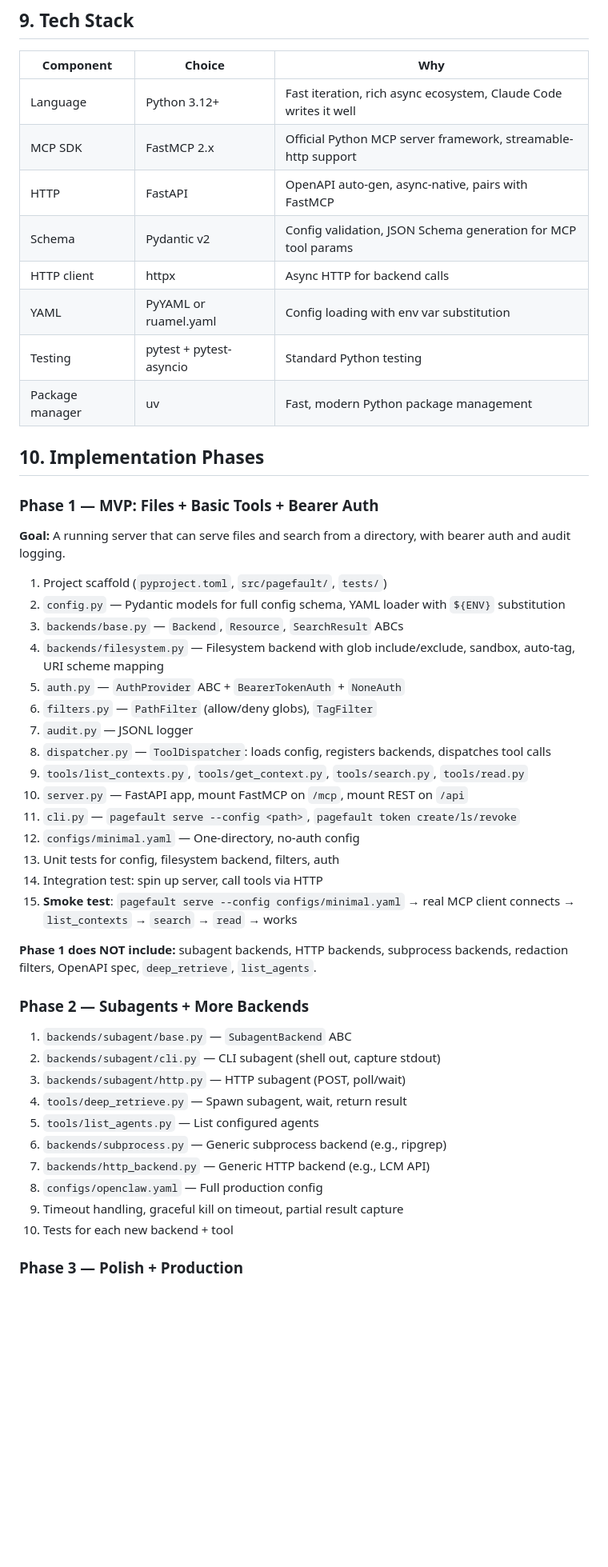
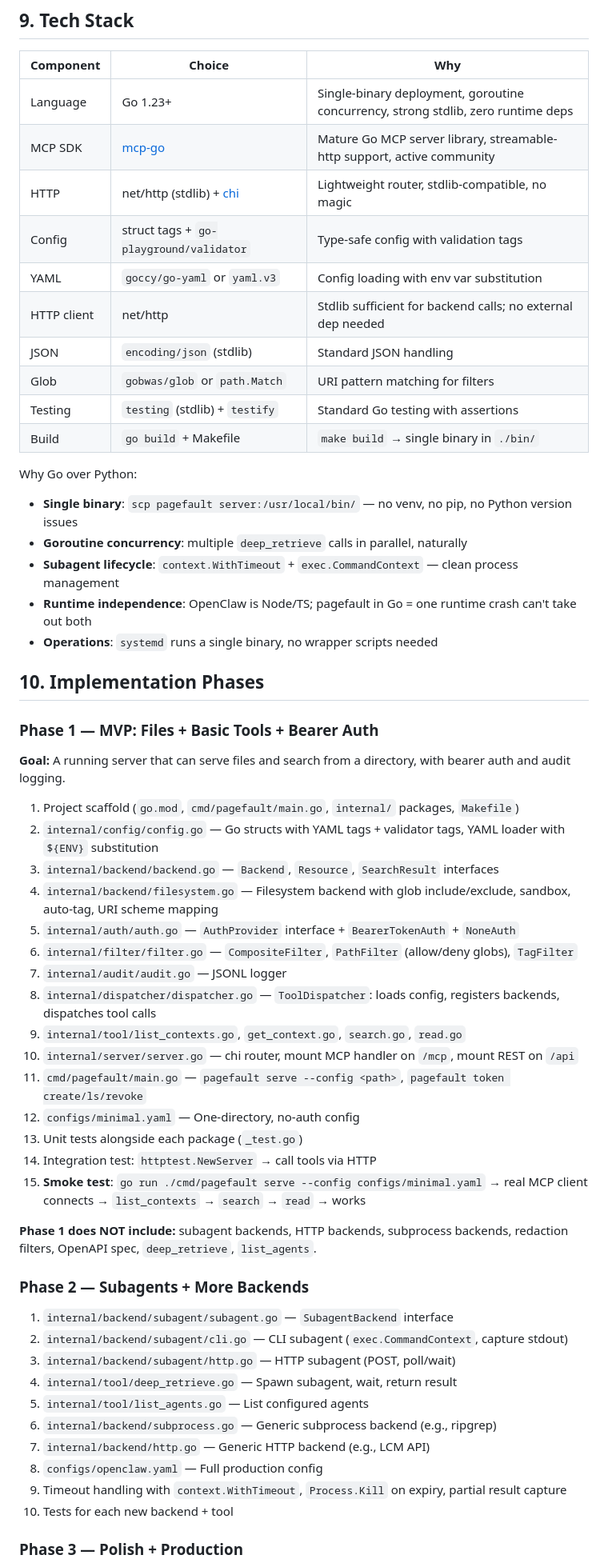
Before and after one commit to jetd1/pagefault, a Markdown page: plan.md, the part around one of its changes. Shown at 80% size. GitHub-like rendering; blank space fills up the shorter version.

```diff
--- a/plan.md
+++ b/plan.md
@@ -586,14 +579,23 @@ page-fault/
 
 | Component | Choice | Why |
 |-----------|--------|-----|
-| Language | Python 3.12+ | Fast iteration, rich async ecosystem, Claude Code writes it well |
-| MCP SDK | FastMCP 2.x | Official Python MCP server framework, streamable-http support |
-| HTTP | FastAPI | OpenAPI auto-gen, async-native, pairs with FastMCP |
-| Schema | Pydantic v2 | Config validation, JSON Schema generation for MCP tool params |
-| HTTP client | httpx | Async HTTP for backend calls |
-| YAML | PyYAML or ruamel.yaml | Config loading with env var substitution |
-| Testing | pytest + pytest-asyncio | Standard Python testing |
-| Package manager | uv | Fast, modern Python package management |
+| Language | Go 1.23+ | Single-binary deployment, goroutine concurrency, strong stdlib, zero runtime deps |
+| MCP SDK | [mcp-go](https://github.com/mark3labs/mcp-go) | Mature Go MCP server library, streamable-http support, active community |
+| HTTP | net/http (stdlib) + [chi](https://github.com/go-chi/chi) | Lightweight router, stdlib-compatible, no magic |
+| Config | struct tags + `go-playground/validator` | Type-safe config with validation tags |
+| YAML | `goccy/go-yaml` or `yaml.v3` | Config loading with env var substitution |
+| HTTP client | net/http | Stdlib sufficient for backend calls; no external dep needed |
+| JSON | `encoding/json` (stdlib) | Standard JSON handling |
+| Glob | `gobwas/glob` or `path.Match` | URI pattern matching for filters |
+| Testing | `testing` (stdlib) + `testify` | Standard Go testing with assertions |
+| Build | `go build` + Makefile | `make build` → single binary in `./bin/` |
+
+Why Go over Python:
+- **Single binary**: `scp pagefault server:/usr/local/bin/` — no venv, no pip, no Python version issues
+- **Goroutine concurrency**: multiple `deep_retrieve` calls in parallel, naturally
+- **Subagent lifecycle**: `context.WithTimeout` + `exec.CommandContext` — clean process management
+- **Runtime independence**: OpenClaw is Node/TS; pagefault in Go = one runtime crash can't take out both
+- **Operations**: `systemd` runs a single binary, no wrapper scripts needed
 
 ## 10. Implementation Phases
 
@@ -601,35 +603,35 @@ page-fault/
 
 **Goal:** A running server that can serve files and search from a directory, with bearer auth and audit logging.
 
-1. Project scaffold (`pyproject.toml`, `src/pagefault/`, `tests/`)
-2. `config.py` — Pydantic models for full config schema, YAML loader with `${ENV}` substitution
-3. `backends/base.py` — `Backend`, `Resource`, `SearchResult` ABCs
-4. `backends/filesystem.py` — Filesystem backend with glob include/exclude, sandbox, auto-tag, URI scheme mapping
-5. `auth.py` — `AuthProvider` ABC + `BearerTokenAuth` + `NoneAuth`
-6. `filters.py` — `PathFilter` (allow/deny globs), `TagFilter`
-7. `audit.py` — JSONL logger
-8. `dispatcher.py` — `ToolDispatcher`: loads config, registers backends, dispatches tool calls
-9. `tools/list_contexts.py`, `tools/get_context.py`, `tools/search.py`, `tools/read.py`
-10. `server.py` — FastAPI app, mount FastMCP on `/mcp`, mount REST on `/api`
-11. `cli.py` — `pagefault serve --config <path>`, `pagefault token create/ls/revoke`
+1. Project scaffold (`go.mod`, `cmd/pagefault/main.go`, `internal/` packages, `Makefile`)
+2. `internal/config/config.go` — Go structs with YAML tags + validator tags, YAML loader with `${ENV}` substitution
+3. `internal/backend/backend.go` — `Backend`, `Resource`, `SearchResult` interfaces
+4. `internal/backend/filesystem.go` — Filesystem backend with glob include/exclude, sandbox, auto-tag, URI scheme mapping
+5. `internal/auth/auth.go` — `AuthProvider` interface + `BearerTokenAuth` + `NoneAuth`
+6. `internal/filter/filter.go` — `CompositeFilter`, `PathFilter` (allow/deny globs), `TagFilter`
+7. `internal/audit/audit.go` — JSONL logger
+8. `internal/dispatcher/dispatcher.go` — `ToolDispatcher`: loads config, registers backends, dispatches tool calls
+9. `internal/tool/list_contexts.go`, `get_context.go`, `search.go`, `read.go`
+10. `internal/server/server.go` — chi router, mount MCP handler on `/mcp`, mount REST on `/api`
+11. `cmd/pagefault/main.go` — `pagefault serve --config <path>`, `pagefault token create/ls/revoke`
 12. `configs/minimal.yaml` — One-directory, no-auth config
-13. Unit tests for config, filesystem backend, filters, auth
-14. Integration test: spin up server, call tools via HTTP
-15. **Smoke test**: `pagefault serve --config configs/minimal.yaml` → real MCP client connects → `list_contexts` → `search` → `read` → works
+13. Unit tests alongside each package (`_test.go`)
+14. Integration test: `httptest.NewServer` → call tools via HTTP
+15. **Smoke test**: `go run ./cmd/pagefault serve --config configs/minimal.yaml` → real MCP client connects → `list_contexts` → `search` → `read` → works
 
 **Phase 1 does NOT include:** subagent backends, HTTP backends, subprocess backends, redaction filters, OpenAPI spec, `deep_retrieve`, `list_agents`.
 
 ### Phase 2 — Subagents + More Backends
 
-1. `backends/subagent/base.py` — `SubagentBackend` ABC
-2. `backends/subagent/cli.py` — CLI subagent (shell out, capture stdout)
-3. `backends/subagent/http.py` — HTTP subagent (POST, poll/wait)
-4. `tools/deep_retrieve.py` — Spawn subagent, wait, return result
-5. `tools/list_agents.py` — List configured agents
-6. `backends/subprocess.py` — Generic subprocess backend (e.g., ripgrep)
-7. `backends/http_backend.py` — Generic HTTP backend (e.g., LCM API)
+1. `internal/backend/subagent/subagent.go` — `SubagentBackend` interface
+2. `internal/backend/subagent/cli.go` — CLI subagent (`exec.CommandContext`, capture stdout)
+3. `internal/backend/subagent/http.go` — HTTP subagent (POST, poll/wait)
+4. `internal/tool/deep_retrieve.go` — Spawn subagent, wait, return result
+5. `internal/tool/list_agents.go` — List configured agents
+6. `internal/backend/subprocess.go` — Generic subprocess backend (e.g., ripgrep)
+7. `internal/backend/http.go` — Generic HTTP backend (e.g., LCM API)
 8. `configs/openclaw.yaml` — Full production config
-9. Timeout handling, graceful kill on timeout, partial result capture
+9. Timeout handling with `context.WithTimeout`, `Process.Kill` on expiry, partial result capture
 10. Tests for each new backend + tool
 
 ### Phase 3 — Polish + Production
```
Also changed, not shown: other parts of plan.md (+123 -128 lines).
